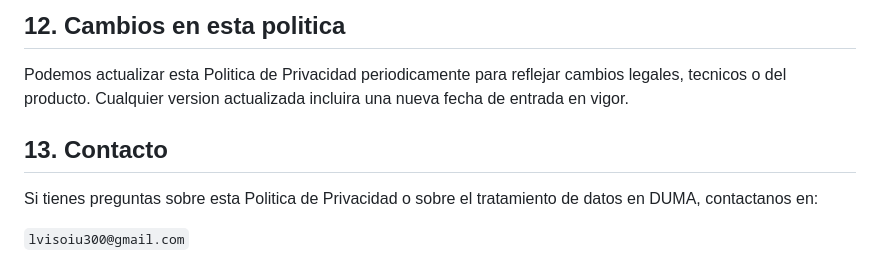
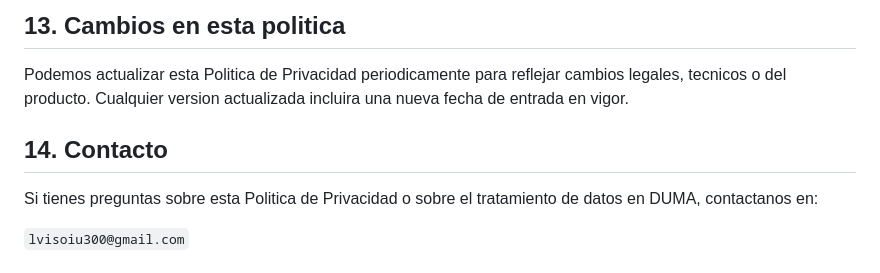
Before and after one commit to Leonard401/Duma-Word-Lab, a Markdown page: docs/privacy-policy.es.md, the part around one of its changes. Drawn GitHub-style.

```diff
--- a/docs/privacy-policy.es.md
+++ b/docs/privacy-policy.es.md
@@ -103,9 +121,9 @@ Si se utilizan servicios publicitarios u otros servicios de terceros, los datos
 
-## 12. Cambios en esta politica
+## 13. Cambios en esta politica
 
 Podemos actualizar esta Politica de Privacidad periodicamente para reflejar cambios legales, tecnicos o del producto. Cualquier version actualizada incluira una nueva fecha de entrada en vigor.
 
-## 13. Contacto
+## 14. Contacto
 
 Si tienes preguntas sobre esta Politica de Privacidad o sobre el tratamiento de datos en DUMA, contactanos en:
 
```
Also changed, not shown: other parts of docs/privacy-policy.es.md (+43 -25 lines).
